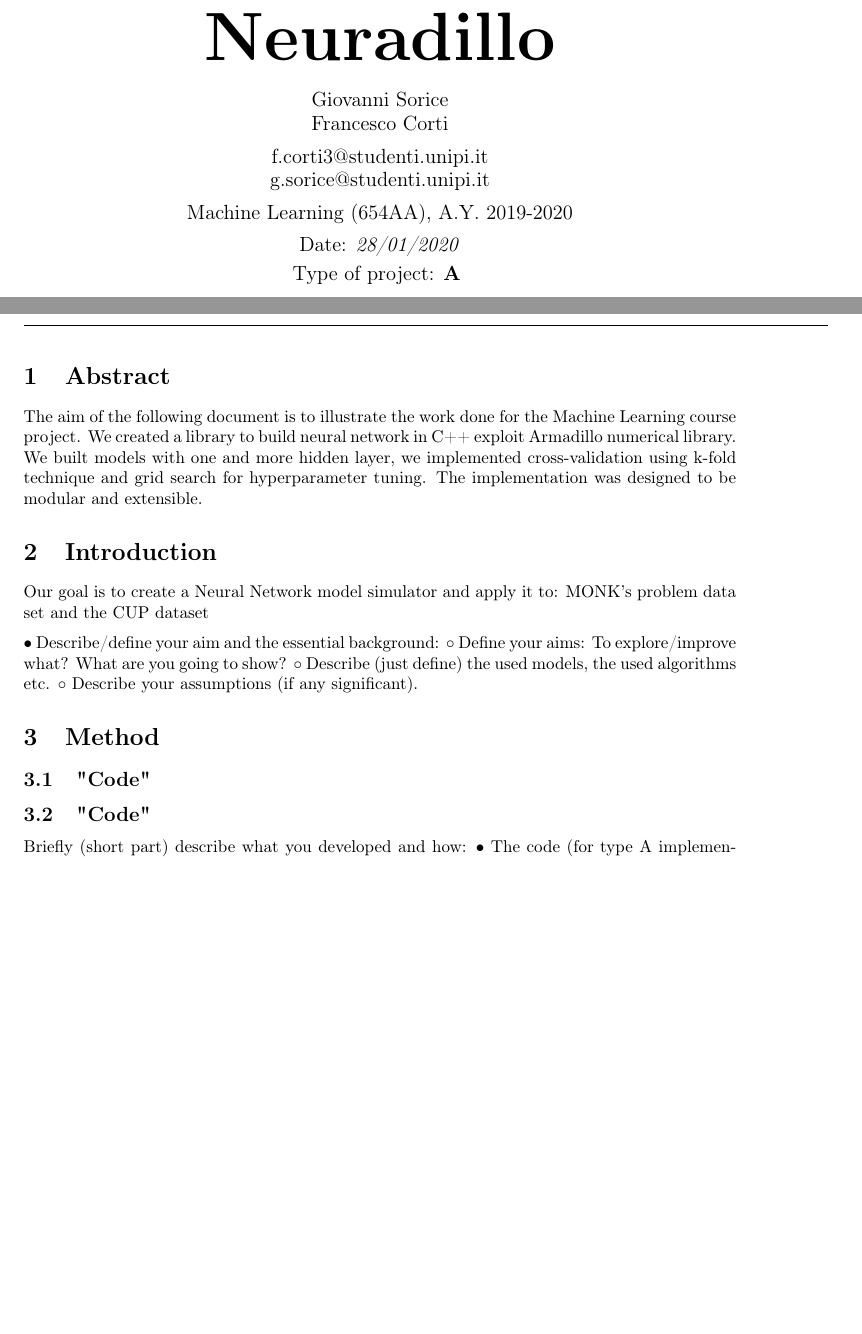
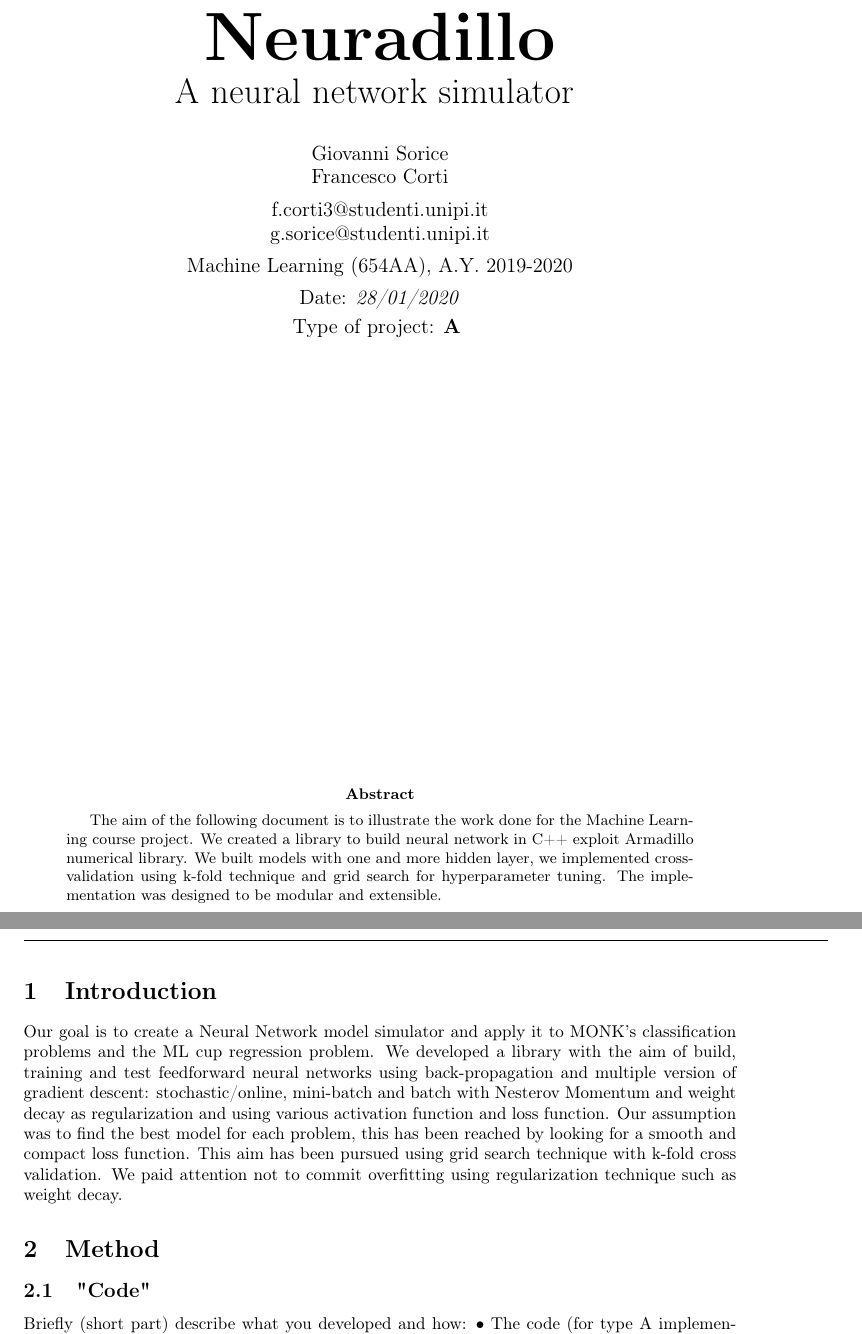
Before and after one commit to GiovanniSorice/MLProject, a LaTeX paper (docs/report/relazione.tex, which reads docs/report/sez/abstract.tex, docs/report/sez/introduction.tex, docs/report/sez/method.tex): two parts of pages 1 and 2 of 4, joined at a grey line, cut so that both start at the same text, the shorter picture padded with empty space. Compiled offline with pdfLaTeX.

Commit message:
introduction section

```diff
--- a/docs/report/relazione.tex
+++ b/docs/report/relazione.tex
@@ -30,7 +30,7 @@ Francesco Corti}
 
 
 \documentclass[a4paper, oneside, openany]{article}
-
+\usepackage{titling}
 \usepackage{graphbox}
 % permette di modificare i margini
 \usepackage[top=3.1cm, bottom=3.1cm, left=2.2cm, right=2.2cm]{geometry}
@@ -44,7 +44,7 @@ Francesco Corti}
   %\lfoot{ %piè di pagina
    %{\Titolo} \ - \textit{{\Gruppo}}
   %}
-  \rfoot{Pagina \thepage{} di \pageref{LastPage}} %es: pag: 4 di 10
+  \rfoot{Page \thepage{} of \pageref{LastPage}} %es: pag: 4 di 10
 
   %linea orizzontale alle posizioni top e bottom della pagina
   \renewcommand{\headrulewidth}{0.2	pt}
@@ -206,7 +206,11 @@ backgroundcolor=\color{lbcolor},
 		\begin{HUGE}
 
 			\textbf{\Titolo{}} \\
-		\end{HUGE}
+		\end{HU}
+		\vspace{10pt}
+		\begin{huge}
+		 A neural network simulator
+		\end{huge}
 
 		\vspace{13pt}
 
@@ -240,6 +244,9 @@ backgroundcolor=\color{lbcolor},
 		\end{large}
 
 	\end{center}
+	\vspace{9cm}
+	 \begin{abstract}The aim of the following document is to illustrate the work done for the Machine Learning course project. We created a library to build neural network in C++ exploit Armadillo numerical library. We built models with one and more hidden layer, we implemented cross-validation using k-fold technique and grid search for hyperparameter tuning. The implementation was designed to be modular and extensible.
+	 \end{abstract}
 \end{titlepage}
 
 \restoregeometry
--- a/docs/report/sez/abstract.tex
+++ b/docs/report/sez/abstract.tex
@@ -1,2 +1 @@
 \section{Abstract}
-The aim of the following document is to illustrate the work done for the Machine Learning course project. We created a library to build neural network in C++ exploit Armadillo numerical library. We built models with one and more hidden layer, we implemented cross-validation using k-fold technique and grid search for hyperparameter tuning. The implementation was designed to be modular and extensible.
--- a/docs/report/sez/introduction.tex
+++ b/docs/report/sez/introduction.tex
@@ -1,9 +1,4 @@
 \section{Introduction}
-Our goal is to create a Neural Network model simulator and apply it to: MONK's problem data set and the CUP dataset
-
-
-
-• Describe/define  your aim and the essential  background:
-	◦ Define your aims: To explore/improve what? What are you going to show?
-	◦ Describe (just define) the used models, the used algorithms  etc.
-	◦ Describe your assumptions (if any significant).
+Our goal is to create a Neural Network model simulator and apply it to MONK's classification problems and the ML cup regression problem.
+We developed a library with the aim of build, training and test feedforward neural networks using back-propagation and multiple version of gradient descent: stochastic/online, mini-batch and batch with Nesterov Momentum and weight decay as regularization and using various activation function and loss function.
+Our assumption was to find the best model for each problem, this has been reached by looking for a smooth  and compact loss function. This aim has been pursued using grid search technique with k-fold cross validation. We paid attention not to commit overfitting using regularization technique such as weight decay.
--- a/docs/report/sez/method.tex
+++ b/docs/report/sez/method.tex
@@ -1,16 +1,6 @@
 \section{Method}
+
 \subsection{"Code"}
-\subsection{"Code"}
-
-
-
-
-
-
-
-
-
-
 
 Briefly (short part) describe what you developed and how:
 • The code (for type A implementation) or the used simulator(s) (for type B).
```
Also changed, not shown: docs/report/sez/experiments.tex (+2 -2 lines), docs/report/relazione.tex (2 more changed lines).
